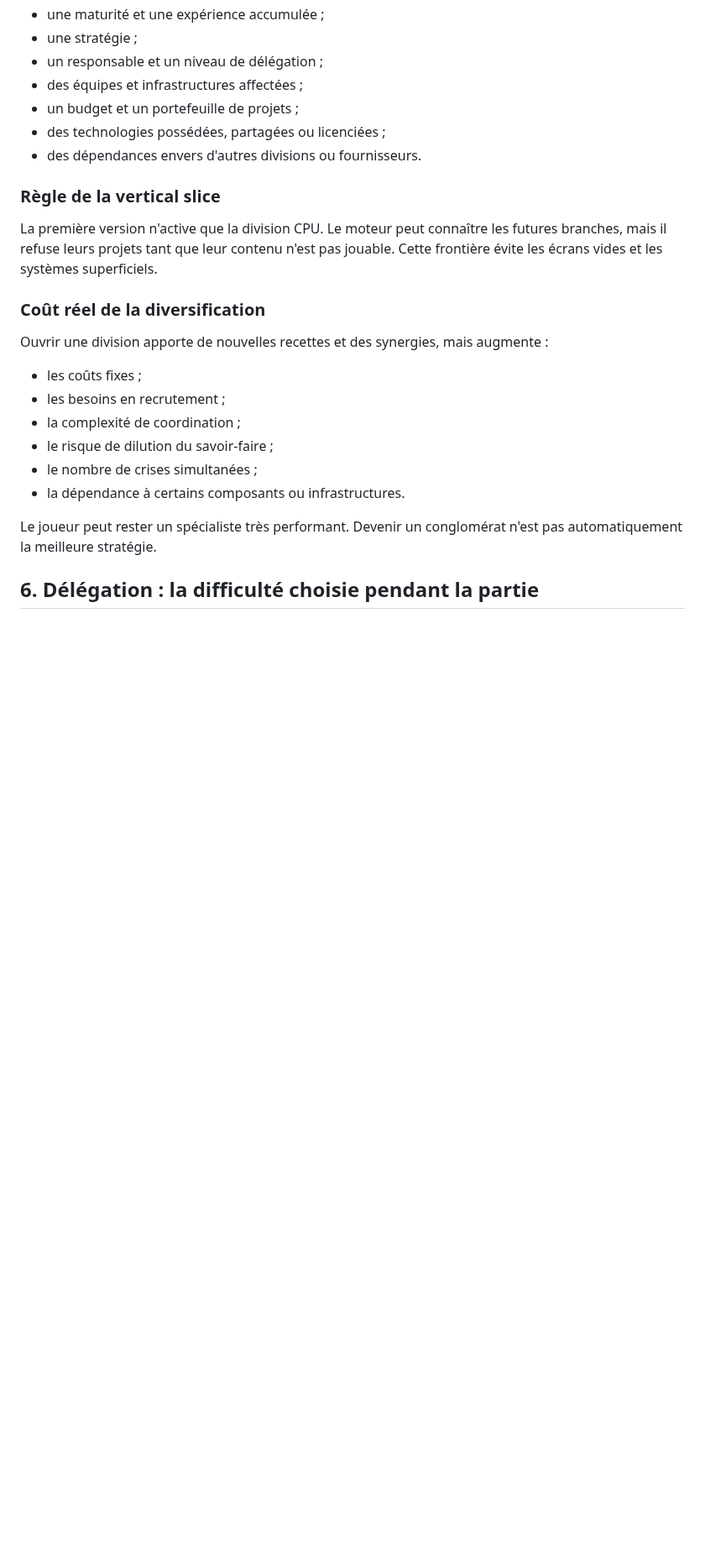
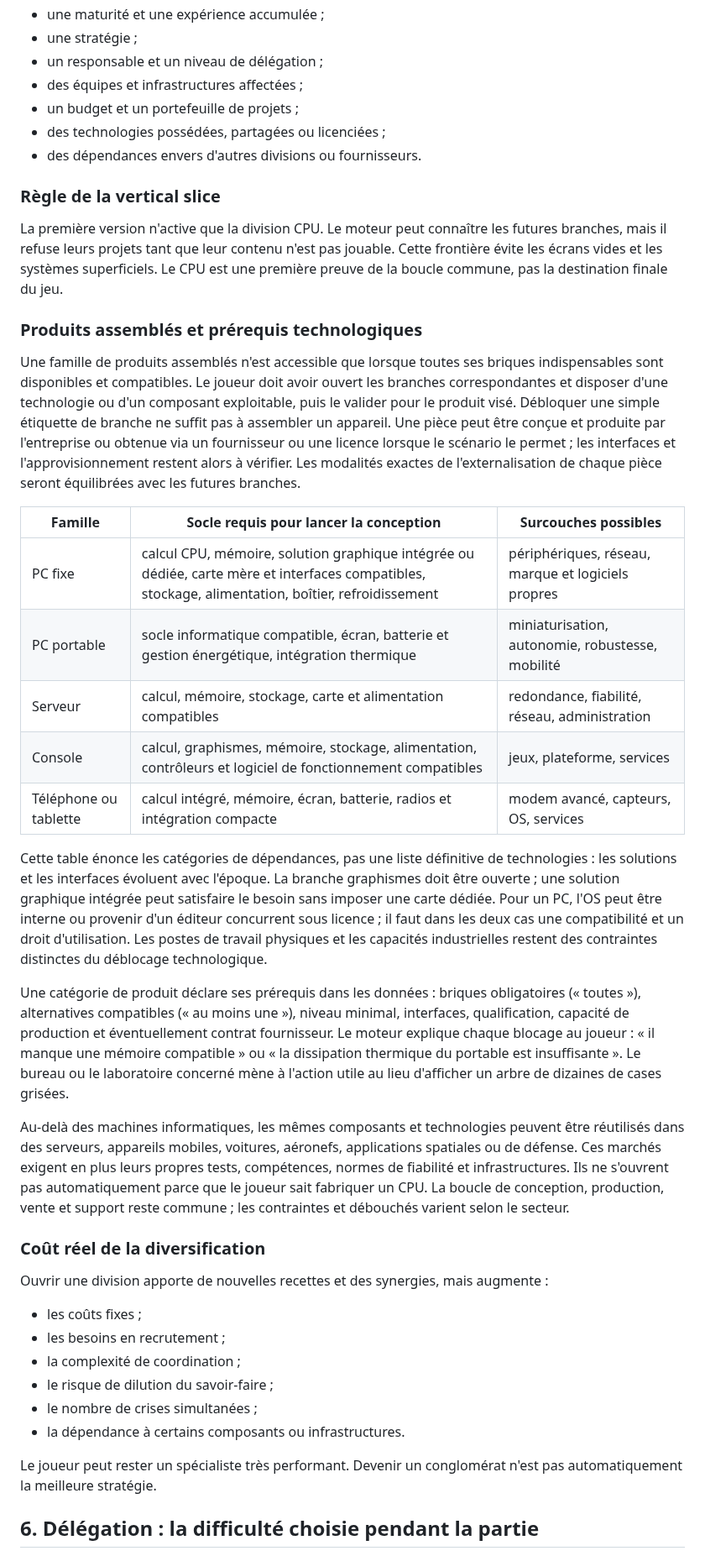
Before and after one commit to vadorus/addonhardwaregame2d, a Markdown page: docs/DESIGN_BIBLE.md, the part around one of its changes. Shown at 84% size. Drawn GitHub-style; blank space fills up the shorter version.

```diff
--- a/docs/DESIGN_BIBLE.md
+++ b/docs/DESIGN_BIBLE.md
@@ -80,7 +80,25 @@ Une entreprise peut posséder plusieurs divisions : CPU, serveurs, logiciel, clo
 
 ### Règle de la vertical slice
 
-La première version n'active que la division CPU. Le moteur peut connaître les futures branches, mais il refuse leurs projets tant que leur contenu n'est pas jouable. Cette frontière évite les écrans vides et les systèmes superficiels.
+La première version n'active que la division CPU. Le moteur peut connaître les futures branches, mais il refuse leurs projets tant que leur contenu n'est pas jouable. Cette frontière évite les écrans vides et les systèmes superficiels. Le CPU est une première preuve de la boucle commune, pas la destination finale du jeu.
+
+### Produits assemblés et prérequis technologiques
+
+Une famille de produits assemblés n'est accessible que lorsque toutes ses briques indispensables sont disponibles et compatibles. Le joueur doit avoir ouvert les branches correspondantes et disposer d'une technologie ou d'un composant exploitable, puis le valider pour le produit visé. Débloquer une simple étiquette de branche ne suffit pas à assembler un appareil. Une pièce peut être conçue et produite par l'entreprise ou obtenue via un fournisseur ou une licence lorsque le scénario le permet ; les interfaces et l'approvisionnement restent alors à vérifier. Les modalités exactes de l'externalisation de chaque pièce seront équilibrées avec les futures branches.
+
+| Famille | Socle requis pour lancer la conception | Surcouches possibles |
+|---|---|---|
+| PC fixe | calcul CPU, mémoire, solution graphique intégrée ou dédiée, carte mère et interfaces compatibles, stockage, alimentation, boîtier, refroidissement | périphériques, réseau, marque et logiciels propres |
+| PC portable | socle informatique compatible, écran, batterie et gestion énergétique, intégration thermique | miniaturisation, autonomie, robustesse, mobilité |
+| Serveur | calcul, mémoire, stockage, carte et alimentation compatibles | redondance, fiabilité, réseau, administration |
+| Console | calcul, graphismes, mémoire, stockage, alimentation, contrôleurs et logiciel de fonctionnement compatibles | jeux, plateforme, services |
+| Téléphone ou tablette | calcul intégré, mémoire, écran, batterie, radios et intégration compacte | modem avancé, capteurs, OS, services |
+
+Cette table énonce les catégories de dépendances, pas une liste définitive de technologies : les solutions et les interfaces évoluent avec l'époque. La branche graphismes doit être ouverte ; une solution graphique intégrée peut satisfaire le besoin sans imposer une carte dédiée. Pour un PC, l'OS peut être interne ou provenir d'un éditeur concurrent sous licence ; il faut dans les deux cas une compatibilité et un droit d'utilisation. Les postes de travail physiques et les capacités industrielles restent des contraintes distinctes du déblocage technologique.
+
+Une catégorie de produit déclare ses prérequis dans les données : briques obligatoires (« toutes »), alternatives compatibles (« au moins une »), niveau minimal, interfaces, qualification, capacité de production et éventuellement contrat fournisseur. Le moteur explique chaque blocage au joueur : « il manque une mémoire compatible » ou « la dissipation thermique du portable est insuffisante ». Le bureau ou le laboratoire concerné mène à l'action utile au lieu d'afficher un arbre de dizaines de cases grisées.
+
+Au-delà des machines informatiques, les mêmes composants et technologies peuvent être réutilisés dans des serveurs, appareils mobiles, voitures, aéronefs, applications spatiales ou de défense. Ces marchés exigent en plus leurs propres tests, compétences, normes de fiabilité et infrastructures. Ils ne s'ouvrent pas automatiquement parce que le joueur sait fabriquer un CPU. La boucle de conception, production, vente et support reste commune ; les contraintes et débouchés varient selon le secteur.
 
 ### Coût réel de la diversification
 
```
Also changed, not shown: other parts of docs/DESIGN_BIBLE.md (+3 -1 lines), docs/ui-ux/garage-interactions-v031.md (+6 -0 lines).
